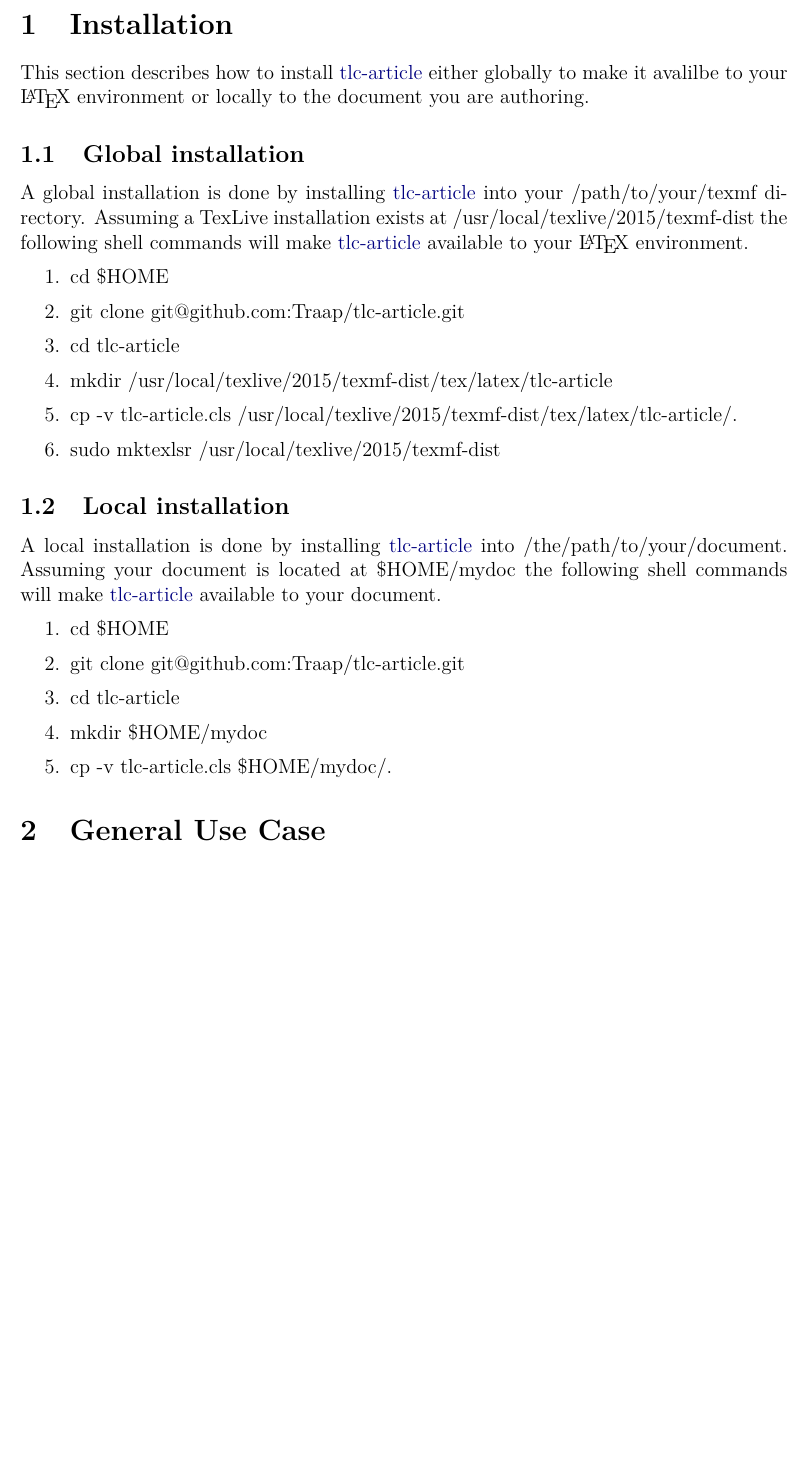
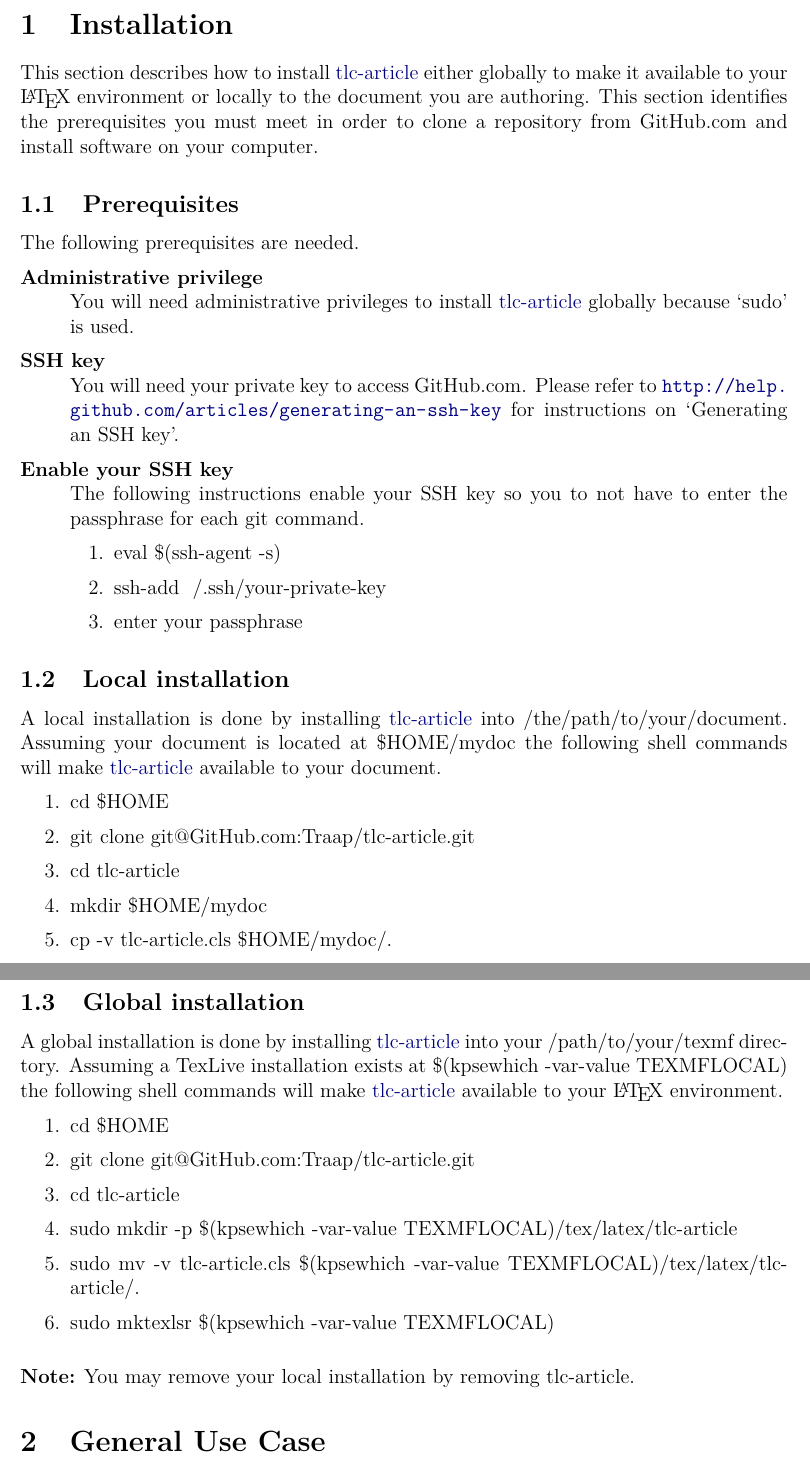
Before and after one commit to Traap/tlc-article, a LaTeX document (GettingStarted.tex): part of page 3 of 6 before the commit and two parts of pages 3 and 4 of 7 after it, the two joined at a grey line, cut so that both start at the same text, the shorter picture padded with empty space. Compiled offline with pdfLaTeX; a LaTeX package or settings file that is missing is left out.

Commit message:
Issue #5 and #6 address PR recommendations.

```diff
--- a/GettingStarted.tex
+++ b/GettingStarted.tex
@@ -6,15 +6,19 @@
 \def\tlcAL{\textit{docstyle/additional-layout.tex}}
 \def\tlcHF{\textit{docstyle/header-footer.tex}}
 
-\def\texDist{/usr/local/texlive/2015/texmf-dist}
+\def\kpse{\$(kpsewhich -var-value TEXMFLOCAL)}
+\def\texDist{\kpse}
 \def\tlcDist{/tex/latex/\tlcProduct}
 \def\tlcGlobalDist{\texDist\tlcDist}
 
 \def\tlcHome{\$HOME}
 \def\tlcMyDoc{\tlcHome/mydoc}
-\def\tlcRepo{git@github.com:Traap/\tlcProduct.git}
+
+\def\gitHub{GitHub.com}
+\def\gitHubUrl{http://\gitHub}
 
 % ------------------------------------------------------------------------------
+\def\tlcRepo{git@\gitHub:Traap/\tlcProduct.git}
 
 \begin{document}
 
@@ -31,22 +35,31 @@
 % ------------------------------------------------------------------------------
 
 \section{Installation}
-This section describes how to install \tlcA\ either globally to make it avalilbe
-to your \LaTeX\ environment or locally to the document you are authoring.
+This section describes how to install \tlcA\ either globally to make it available
+to your \LaTeX\ environment or locally to the document you are authoring.  This
+section identifies the prerequisites you must meet in order to clone a repository
+from GitHub.com and install software on your computer.
 
-\subsection{Global installation}
-A global installation is done by installing \tlcA\ into your /path/to/your/texmf
-directory.  Assuming a TexLive installation exists at \texDist\ the following
-shell commands will make \tlcA\ available to your \LaTeX\ environment.
+\subsection{Prerequisites}
+The following prerequisites are needed.
+\begin{description}[style=nextline]
+  \item[Administrative privilege] You will need administrative privileges to
+    install \tlcA\ globally because `sudo' is used.
 
-\begin{enumerate}
-  \item cd \tlcHome
-  \item git clone \tlcRepo\
-  \item cd \tlcProduct\
-  \item mkdir \tlcGlobalDist
-  \item cp -v \tlcProduct.cls \tlcGlobalDist/.
-  \item sudo mktexlsr \texDist\
-\end{enumerate}
+  \item[SSH key] You will need your private key to access \gitHub.  Please refer
+    to \url{http://help.github.com/articles/generating-an-ssh-key} for
+    instructions on `Generating an SSH key'.
+
+  \item[Enable your SSH key] The following instructions enable your SSH key so
+    you to not have to enter the passphrase for each git command.
+
+    \begin{enumerate}
+      \item eval \$(ssh-agent -s)
+      \item ssh-add ~/.ssh/your-private-key
+      \item enter your passphrase
+    \end{enumerate}
+
+\end{description}
 
 \subsection{Local installation}
 A local installation is done by installing \tlcA\ into
@@ -60,6 +73,24 @@
   \item mkdir \tlcMyDoc
   \item cp -v \tlcProduct.cls \tlcMyDoc/.
 \end{enumerate}
+
+\clearpage
+\subsection{Global installation}
+A global installation is done by installing \tlcA\ into your /path/to/your/texmf
+directory.  Assuming a TexLive installation exists at \texDist\ the following
+shell commands will make \tlcA\ available to your \LaTeX\ environment.
+
+\begin{enumerate}
+  \item cd \tlcHome
+  \item git clone \tlcRepo\
+  \item cd \tlcProduct\
+  \item sudo mkdir -p \tlcGlobalDist
+  \item sudo mv -v \tlcProduct.cls \tlcGlobalDist/.
+  \item sudo mktexlsr \texDist\
+\end{enumerate}
+
+\bigskip
+\textbf{Note:} You may remove your local installation by removing \tlcProduct.
 
 % ------------------------------------------------------------------------------
 
```
